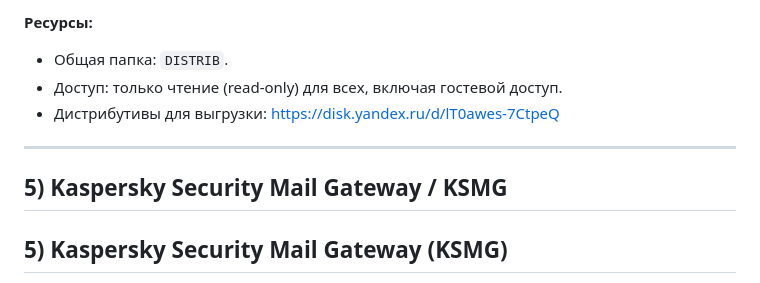
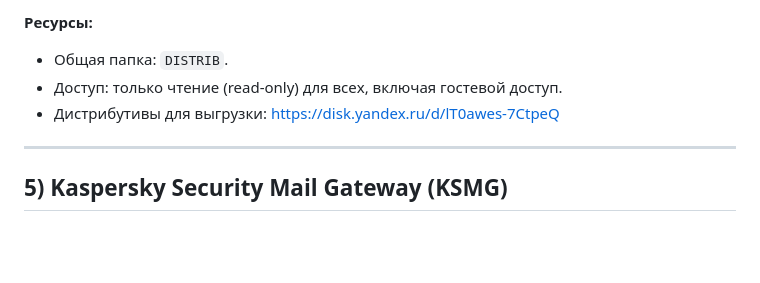
Before and after one commit to flag-boolean/web-gs-2026, a Markdown page: INFRA/readme.md, the part around the change. GitHub-like rendering; blank space fills up the shorter version.

```diff
--- a/INFRA/readme.md
+++ b/INFRA/readme.md
@@ -110,7 +110,6 @@ sudo apt update && sudo apt install -y docker-ce docker-ce-cli containerd.io doc
 
 ---
 
-## 5) Kaspersky Security Mail Gateway / KSMG
 ## 5) Kaspersky Security Mail Gateway (KSMG)
 
 - Образ для развёртывания: https://disk.yandex.ru/d/woTnFdn0c6HrqQ
```
